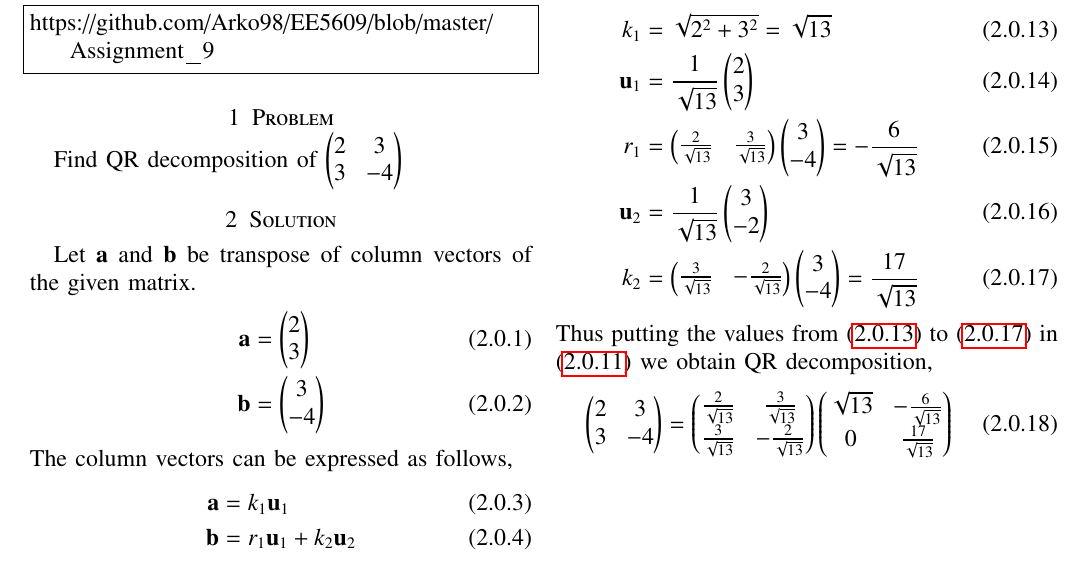
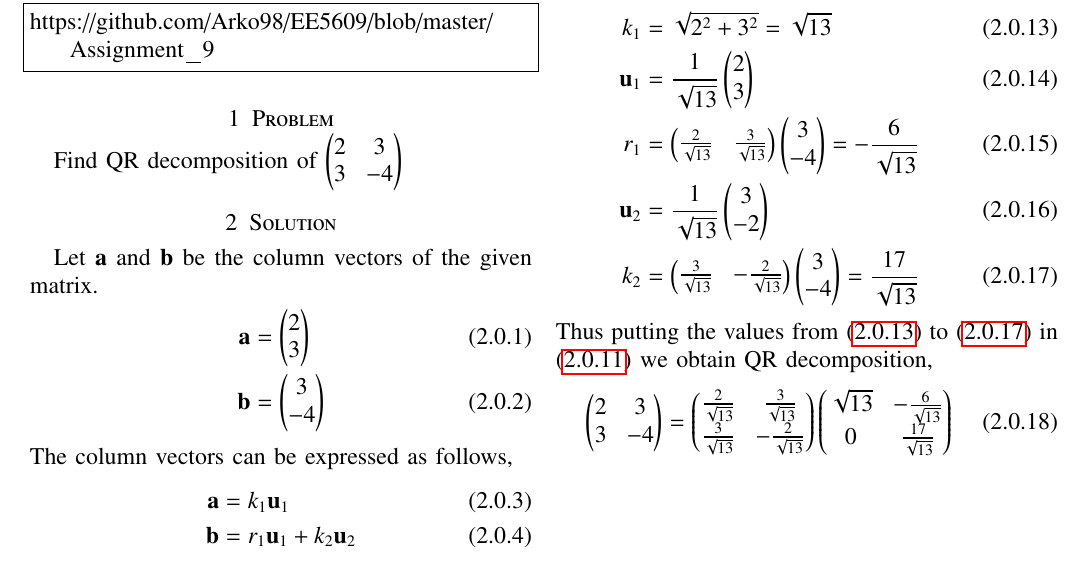
Before and after one commit to satyam463/EE5609, a LaTeX problem sheet (Assignment_9/Beamer.tex): part of the page, cut so that both start at the same text. Compiled offline with pdfLaTeX.

Commit message:
Update Beamer.tex

```diff
--- a/Assignment_9/Beamer.tex
+++ b/Assignment_9/Beamer.tex
@@ -185,7 +185,7 @@ https://github.com/Arko98/EE5609/blob/master/Assignment_9
 \section{Problem}
 Find QR decomposition of \myvec{2&3\\3&-4}
 \section{Solution}
-Let $\vec{a}$ and $\vec{b}$ be transpose of column vectors of the given matrix.
+Let $\vec{a}$ and $\vec{b}$ be the column vectors of the given matrix.
 \begin{align}
 \vec{a}&=\myvec{2\\3}\\
 \vec{b}&=\myvec{3\\-4}
```
